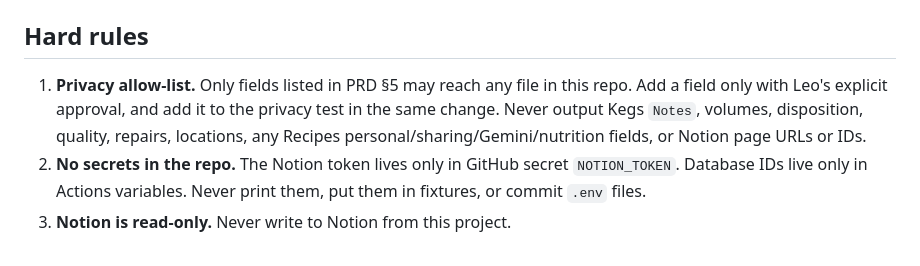
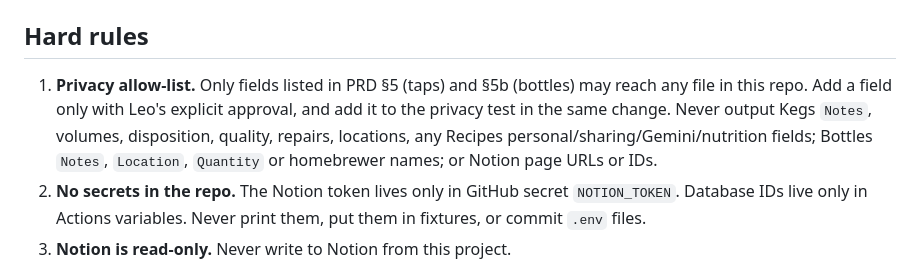
Before and after one commit to leoswag1269/whatsontap_at246, a Markdown page: CLAUDE.md, the part around the change. Rendered like a GitHub page.

Commit message:
CLAUDE.md: extend privacy rule to Bottles fields
Co-Authored-By: Claude Opus 5.5 <noreply@anthropic.com>
Claude-Session: https://claude.ai/code/session_01EAfxrq2WWTu4fSV4TFLmQS

```diff
--- a/CLAUDE.md
+++ b/CLAUDE.md
@@ -15,7 +15,7 @@ A public guest taplist for Leo's home bar, served by GitHub Pages. The source of
 - `.github/workflows/sync.yml`: hourly and manual sync.
 
 ## Hard rules
-1. **Privacy allow-list.** Only fields listed in PRD §5 may reach any file in this repo. Add a field only with Leo's explicit approval, and add it to the privacy test in the same change. Never output Kegs `Notes`, volumes, disposition, quality, repairs, locations, any Recipes personal/sharing/Gemini/nutrition fields, or Notion page URLs or IDs.
+1. **Privacy allow-list.** Only fields listed in PRD §5 (taps) and §5b (bottles) may reach any file in this repo. Add a field only with Leo's explicit approval, and add it to the privacy test in the same change. Never output Kegs `Notes`, volumes, disposition, quality, repairs, locations, any Recipes personal/sharing/Gemini/nutrition fields; Bottles `Notes`, `Location`, `Quantity` or homebrewer names; or Notion page URLs or IDs.
 2. **No secrets in the repo.** The Notion token lives only in GitHub secret `NOTION_TOKEN`. Database IDs live only in Actions variables. Never print them, put them in fixtures, or commit `.env` files.
 3. **Notion is read-only.** Never write to Notion from this project.
 4. **Git flow.** Work on a branch and open a PR. Never push to `main`, force-push, rewrite history, or delete branches you didn't create.
```
